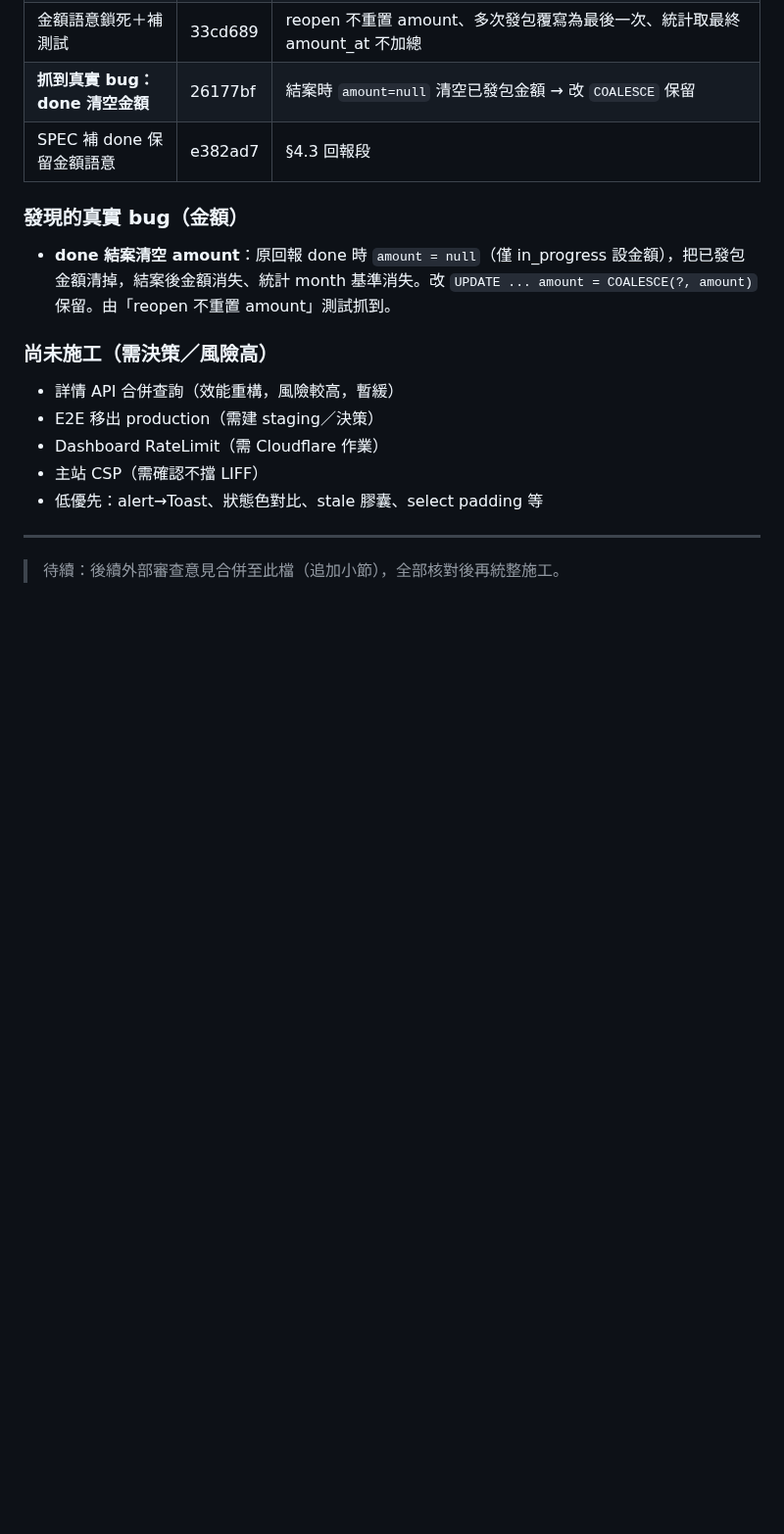
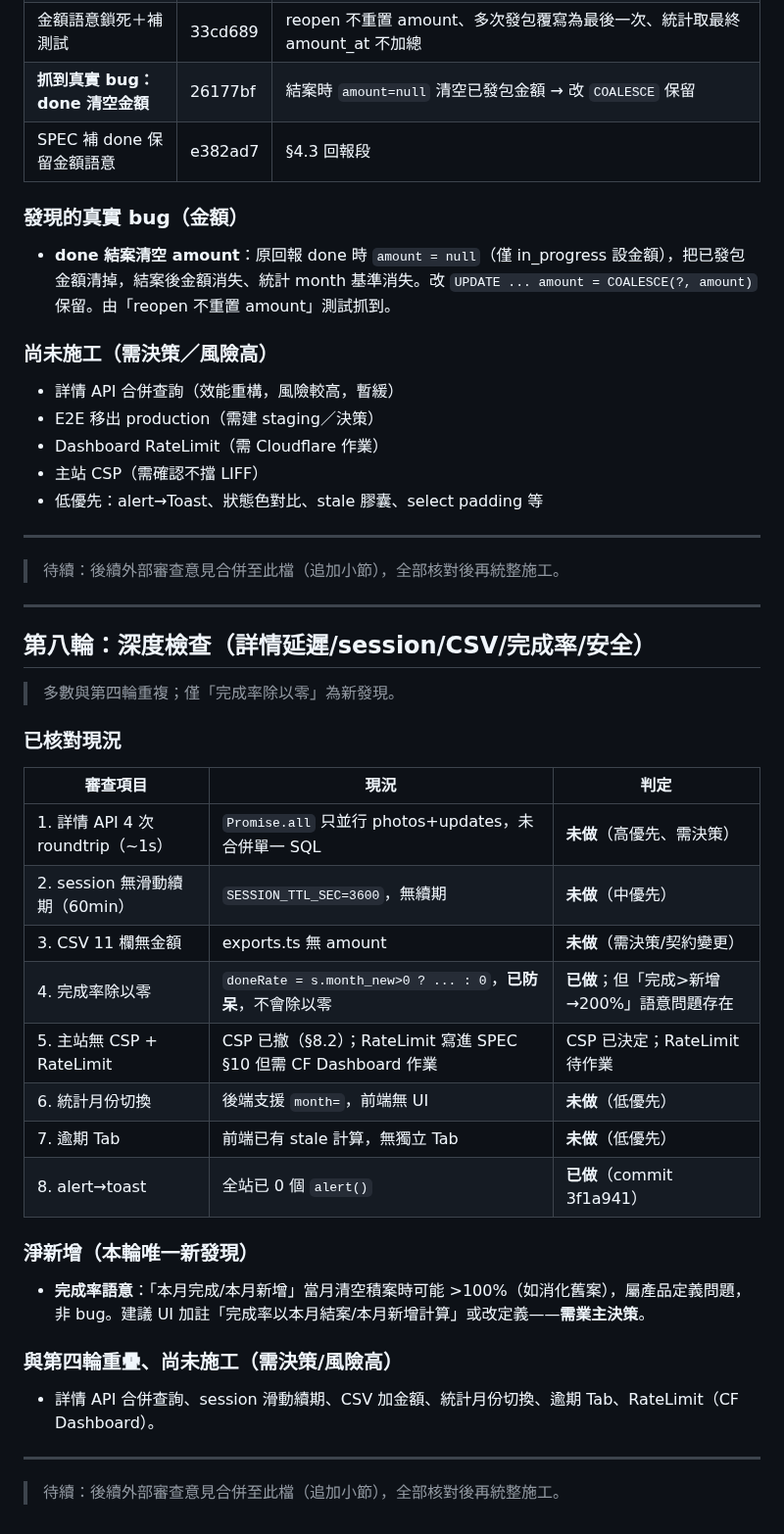
Before and after one commit to asdf80730/repair0818, a Markdown page: docs/v1.1.13-變更需求報告.md, the part around the change. Shown at 98% size. Drawn GitHub-style; blank space fills up the shorter version.

Commit message:
docs: 變更需求報告補第八輪（深度檢查核對）

```diff
--- a/docs/v1.1.13-變更需求報告.md
+++ b/docs/v1.1.13-變更需求報告.md
@@ -259,3 +259,30 @@
 
 ---
 > 待續：後續外部審查意見合併至此檔（追加小節），全部核對後再統整施工。
+
+---
+
+## 第八輪：深度檢查（詳情延遲/session/CSV/完成率/安全）
+
+> 多數與第四輪重複；僅「完成率除以零」為新發現。
+
+### 已核對現況
+| 審查項目 | 現況 | 判定 |
+|---|---|---|
+| 1. 詳情 API 4 次 roundtrip（~1s） | `Promise.all` 只並行 photos+updates，未合併單一 SQL | **未做**（高優先、需決策） |
+| 2. session 無滑動續期（60min） | `SESSION_TTL_SEC=3600`，無續期 | **未做**（中優先） |
+| 3. CSV 11 欄無金額 | exports.ts 無 amount | **未做**（需決策/契約變更） |
+| 4. 完成率除以零 | `doneRate = s.month_new>0 ? ... : 0`，**已防呆**，不會除以零 | **已做**；但「完成>新增→200%」語意問題存在 |
+| 5. 主站無 CSP + RateLimit | CSP 已撤（§8.2）；RateLimit 寫進 SPEC §10 但需 CF Dashboard 作業 | CSP 已決定；RateLimit 待作業 |
+| 6. 統計月份切換 | 後端支援 `month=`，前端無 UI | **未做**（低優先） |
+| 7. 逾期 Tab | 前端已有 stale 計算，無獨立 Tab | **未做**（低優先） |
+| 8. alert→toast | 全站已 0 個 `alert()` | **已做**（commit 3f1a941） |
+
+### 淨新增（本輪唯一新發現）
+- **完成率語意**：「本月完成/本月新增」當月清空積案時可能 >100%（如消化舊案），屬產品定義問題，非 bug。建議 UI 加註「完成率以本月結案/本月新增計算」或改定義——**需業主決策**。
+
+### 與第四輪重疊、尚未施工（需決策/風險高）
+- 詳情 API 合併查詢、session 滑動續期、CSV 加金額、統計月份切換、逾期 Tab、RateLimit（CF Dashboard）。
+
+---
+> 待續：後續外部審查意見合併至此檔（追加小節），全部核對後再統整施工。
```
